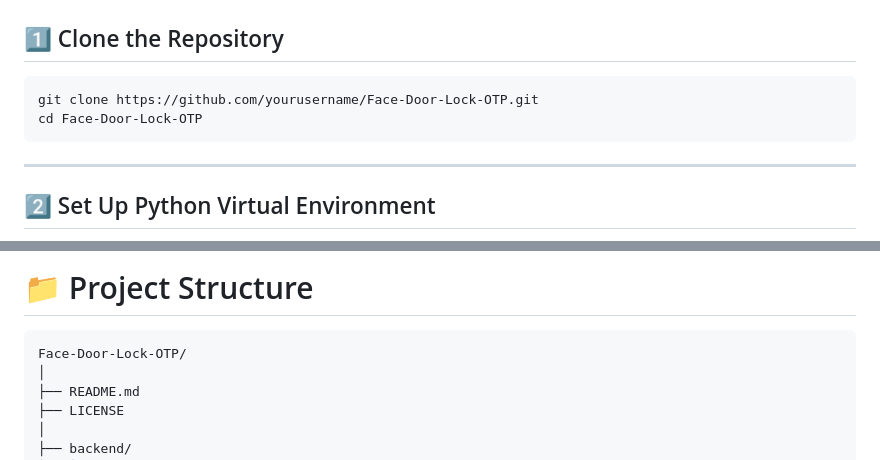
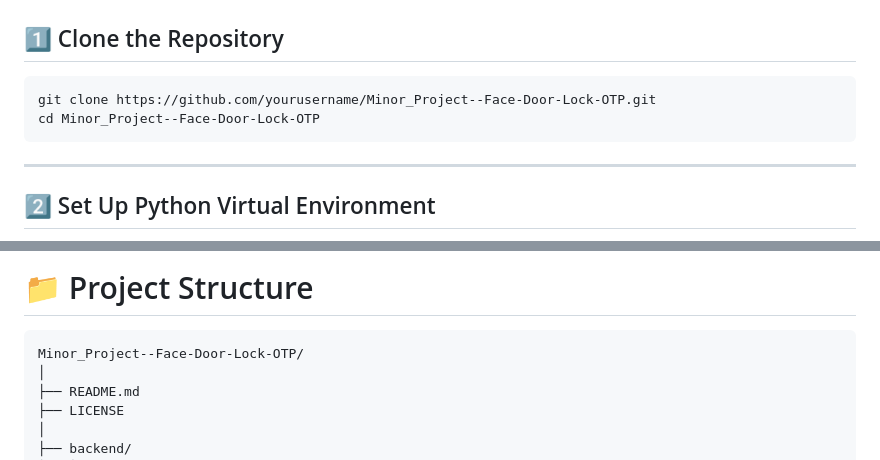
Before and after one commit to chandrakamalsingh007/Minor_Project, a Markdown page: README.md, 2 parts joined by grey strips. GitHub-like rendering.

````diff
--- a/README.md
+++ b/README.md
@@ -104,8 +104,8 @@
 ## 1️⃣ Clone the Repository
 
 ```bash
-git clone https://github.com/yourusername/Face-Door-Lock-OTP.git
-cd Face-Door-Lock-OTP
+git clone https://github.com/yourusername/Minor_Project--Face-Door-Lock-OTP.git
+cd Minor_Project--Face-Door-Lock-OTP
 ```
 
 ---
@@ -208,7 +208,7 @@ ESP32-CAM → Capture Face → Verify Face
 # 📁 Project Structure
 
 ```text
-Face-Door-Lock-OTP/
+Minor_Project--Face-Door-Lock-OTP/
 │
 ├── README.md
 ├── LICENSE
````
